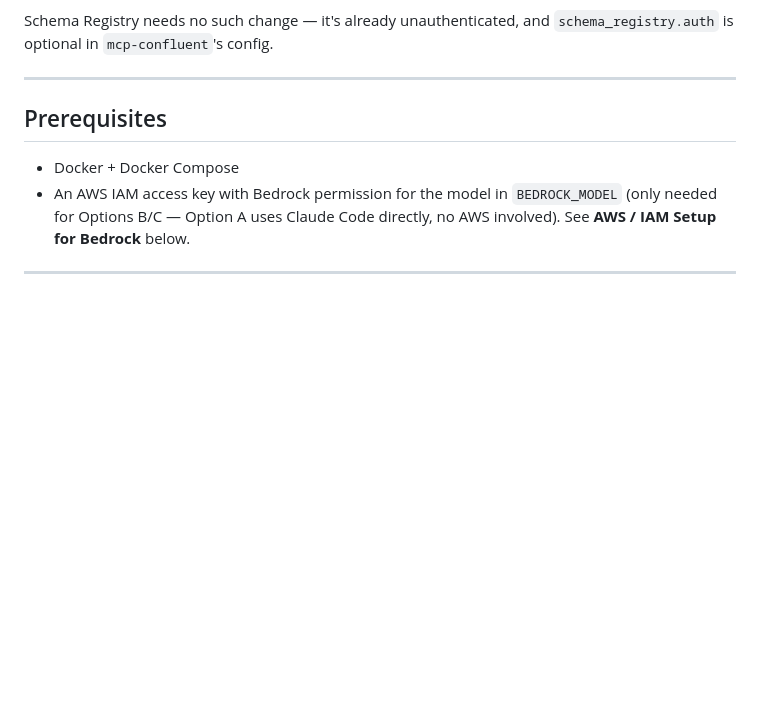
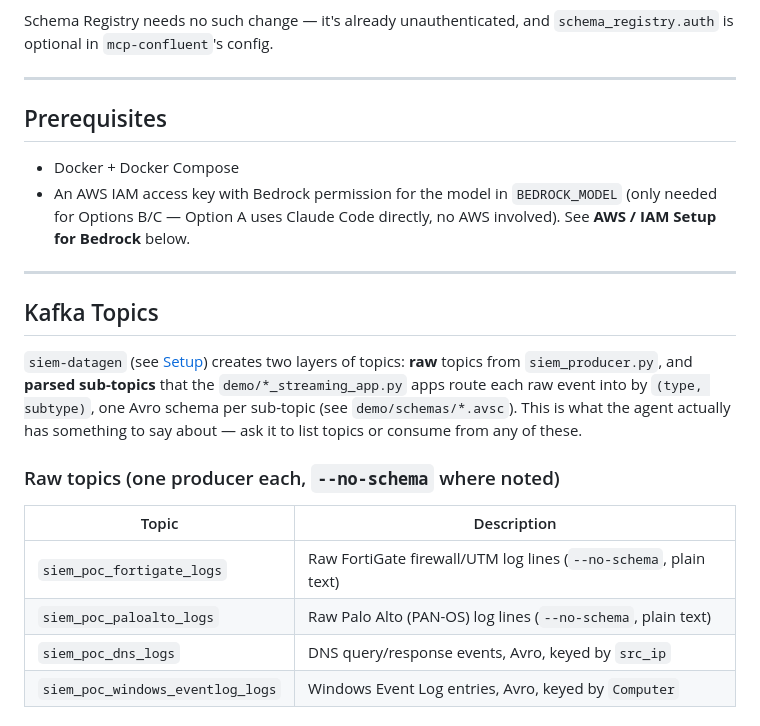
Before and after one commit to ifnesi/siem-emulator, a Markdown page: demo/AI-demo/README.md, the part around one of its changes. Rendered like a GitHub page; blank space fills up the shorter version.

```diff
--- a/demo/AI-demo/README.md
+++ b/demo/AI-demo/README.md
@@ -59,3 +59,24 @@ Schema Registry needs no such change — it's already unauthenticated, and
 - An AWS IAM access key with Bedrock permission for the model in
   `BEDROCK_MODEL` (only needed for Options B/C — Option A uses Claude Code
   directly, no AWS involved). See **AWS / IAM Setup for Bedrock** below.
+
+---
+
+## Kafka Topics
+
+`siem-datagen` (see [Setup](#setup)) creates two layers of topics: **raw**
+topics from `siem_producer.py`, and **parsed sub-topics** that the
+`demo/*_streaming_app.py` apps route each raw event into by `(type,
+subtype)`, one Avro schema per sub-topic (see `demo/schemas/*.avsc`). This is
+what the agent actually has something to say about — ask it to list topics
+or consume from any of these.
+
+### Raw topics (one producer each, `--no-schema` where noted)
+
+| Topic | Description |
+| --- | --- |
+| `siem_poc_fortigate_logs` | Raw FortiGate firewall/UTM log lines (`--no-schema`, plain text) |
+| `siem_poc_paloalto_logs` | Raw Palo Alto (PAN-OS) log lines (`--no-schema`, plain text) |
+| `siem_poc_dns_logs` | DNS query/response events, Avro, keyed by `src_ip` |
+| `siem_poc_windows_eventlog_logs` | Windows Event Log entries, Avro, keyed by `Computer` |
+
```
Also changed, not shown: other parts of demo/AI-demo/README.md (+32 -1 lines), README.md (+1 -1 lines).
